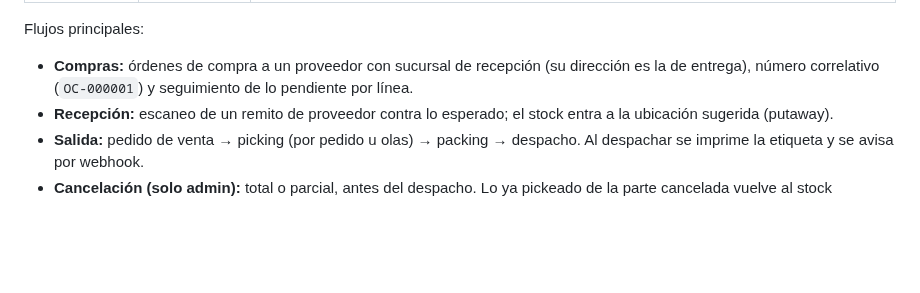
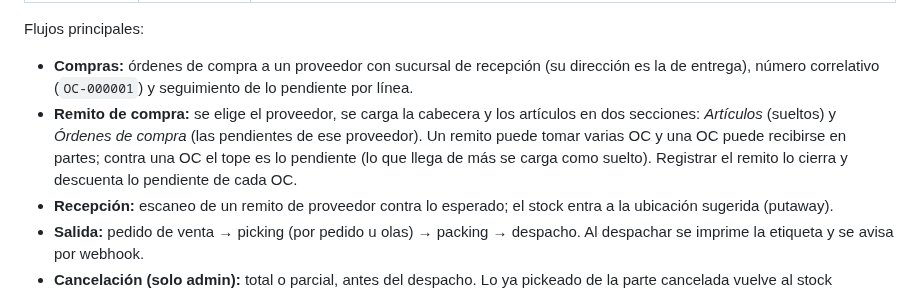
Before and after one commit to Jonnyonz/Tracker360, a Markdown page: README.md, the part around the change. Drawn GitHub-style; blank space fills up the shorter version.

Commit message:
README y CHANGELOG: remito de compra
Signed-off-by: Jonnyonz <jonaiker.jimenez.g@gmail.com>

```diff
--- a/README.md
+++ b/README.md
@@ -33,6 +33,11 @@ Flujos principales:
 
 - **Compras:** órdenes de compra a un proveedor con sucursal de recepción (su dirección es la
   de entrega), número correlativo (`OC-000001`) y seguimiento de lo pendiente por línea.
+- **Remito de compra:** se elige el proveedor, se carga la cabecera y los artículos en dos
+  secciones: *Artículos* (sueltos) y *Órdenes de compra* (las pendientes de ese proveedor). Un
+  remito puede tomar varias OC y una OC puede recibirse en partes; contra una OC el tope es lo
+  pendiente (lo que llega de más se carga como suelto). Registrar el remito lo cierra y descuenta
+  lo pendiente de cada OC.
 - **Recepción:** escaneo de un remito de proveedor contra lo esperado; el stock entra a la
   ubicación sugerida (putaway).
 - **Salida:** pedido de venta → picking (por pedido u olas) → packing → despacho. Al despachar
```
Also changed, not shown: CHANGELOG.md (+11 -0 lines).
